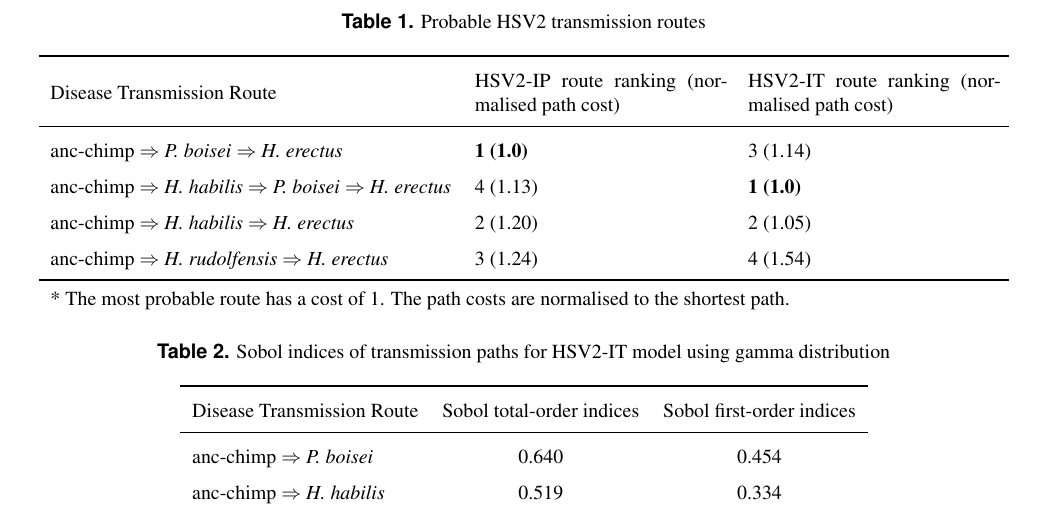
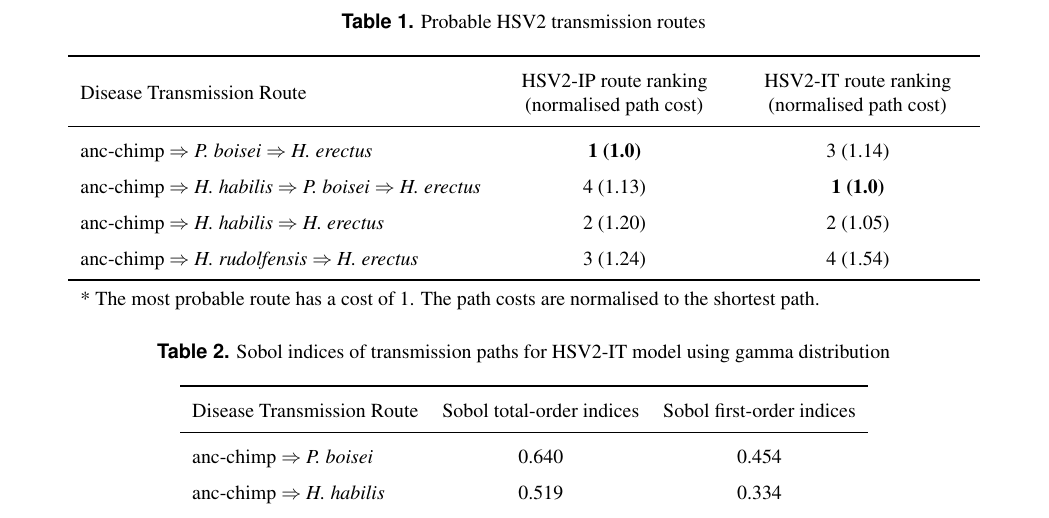
Before and after one commit to kks32-docs/2017-hsv2, a LaTeX paper (main.tex): part of page 2 of 17, cut so that both start at the same text. Compiled offline with pdfLaTeX.

Commit message:
:art: Fixed table layout

```diff
--- a/main.tex
+++ b/main.tex
@@ -93,8 +93,9 @@ The A* optimal graph traversal algorithm was used to evaluate the most probable
 \caption{Probable HSV2 transmission routes}
 \centering
 \renewcommand{\arraystretch}{1.5}
+\newcolumntype{C}[1]{>{\centering\let\newline\\\arraybackslash\hspace{0pt}}m{#1}}
 \label{table:hsv2}
-\begin{tabular}{l m{0.25\textwidth} m{0.25\textwidth}}
+\begin{tabular}{l C{0.22\textwidth} C{0.22\textwidth}}
 \toprule
 Disease Transmission Route &
 HSV2-IP route ranking
```
